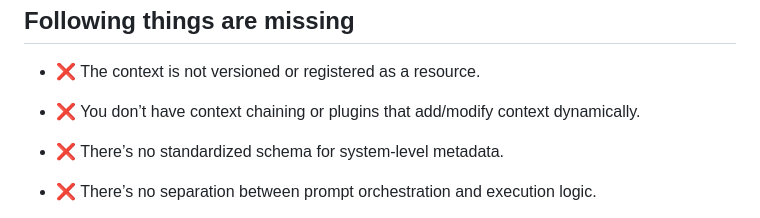
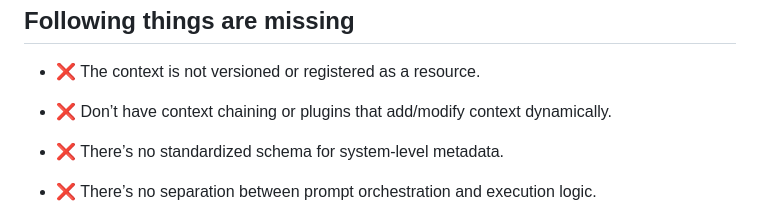
Before and after one commit to bkrajendra/arduino-llm-agent, a Markdown page: README.md, the part around the change. GitHub-like rendering.

```diff
--- a/README.md
+++ b/README.md
@@ -32,7 +32,7 @@ Generate, compile, and upload Arduino sketches automatically using natural langu
 
 - ❌ The context is not versioned or registered as a resource.
 
-- ❌ You don’t have context chaining or plugins that add/modify context dynamically.
+- ❌ Don’t have context chaining or plugins that add/modify context dynamically.
 
 - ❌ There’s no standardized schema for system-level metadata.
 
```
